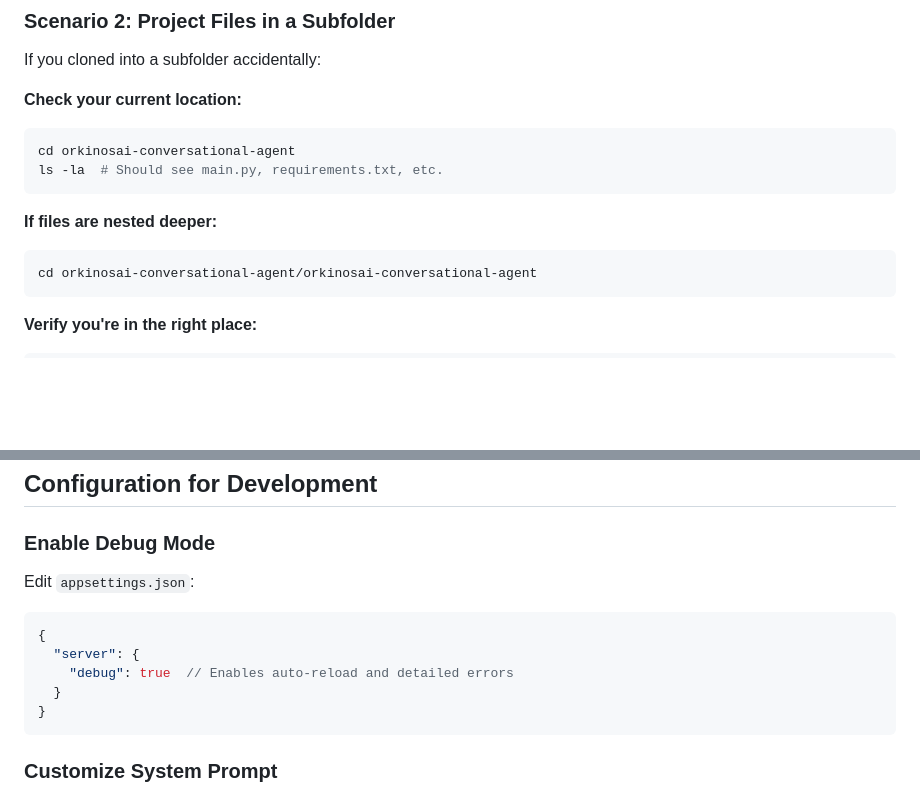
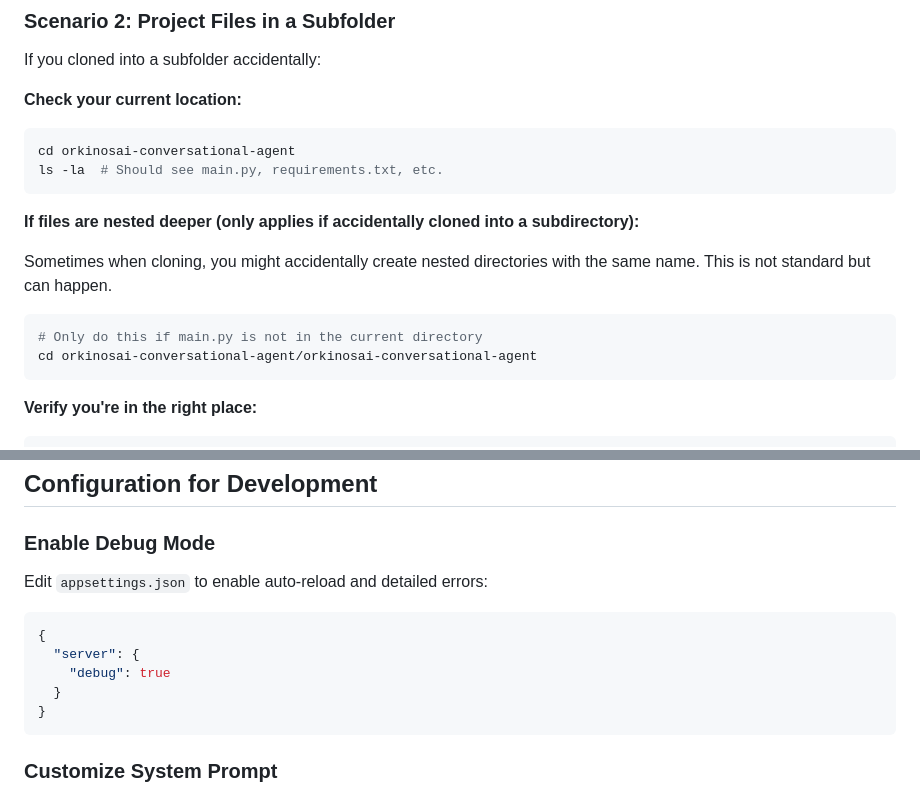
Before and after one commit to orkinosai25-org/orkinosai-conversational-agent, a Markdown page: VISUAL_STUDIO_GUIDE.md, 2 parts joined by grey strips. Rendered like a GitHub page; blank space fills up the shorter version.

````diff
--- a/VISUAL_STUDIO_GUIDE.md
+++ b/VISUAL_STUDIO_GUIDE.md
@@ -204,8 +204,12 @@ cd orkinosai-conversational-agent
 ls -la  # Should see main.py, requirements.txt, etc.
 ```
 
-**If files are nested deeper:**
+**If files are nested deeper (only applies if accidentally cloned into a subdirectory):**
+
+Sometimes when cloning, you might accidentally create nested directories with the same name. This is not standard but can happen.
+
 ```bash
+# Only do this if main.py is not in the current directory
 cd orkinosai-conversational-agent/orkinosai-conversational-agent
 ```
 
@@ -448,11 +454,11 @@ pytest tests/test_api.py -v
 
 ### Enable Debug Mode
 
-Edit `appsettings.json`:
+Edit `appsettings.json` to enable auto-reload and detailed errors:
 ```json
 {
   "server": {
-    "debug": true  // Enables auto-reload and detailed errors
+    "debug": true
   }
 }
 ```
````
Also changed, not shown: other parts of VISUAL_STUDIO_GUIDE.md (+15 -8 lines).
